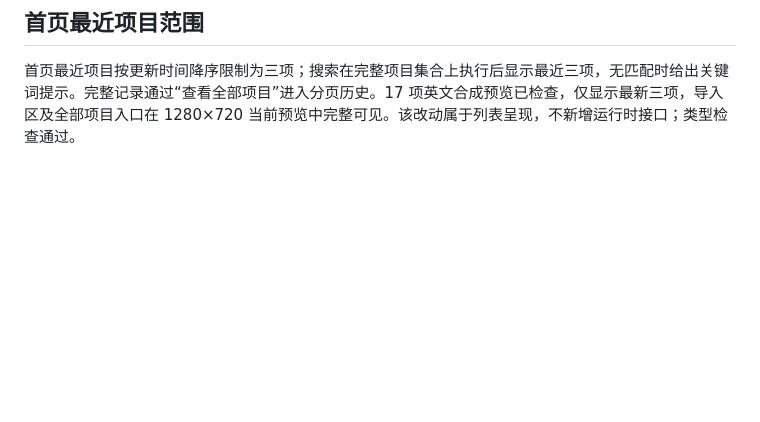
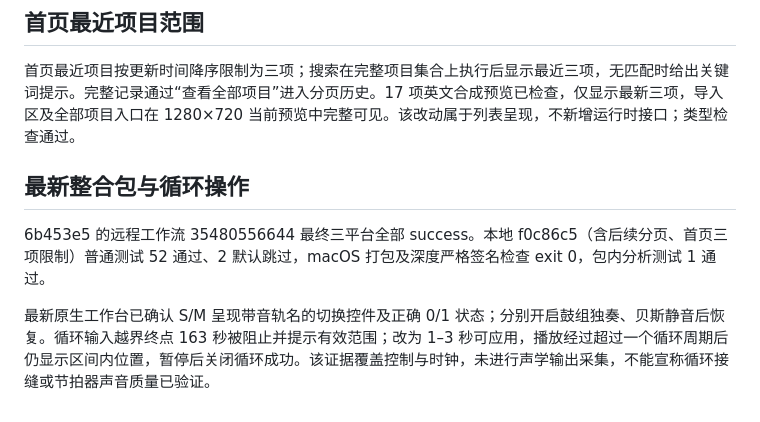
Before and after one commit to Means88/printemps, a Markdown page: docs/acceptance.md, the part around the change. Rendered like a GitHub page; blank space fills up the shorter version.

Commit message:
Record green native CI and integrated monitoring loop acceptance

```diff
--- a/docs/acceptance.md
+++ b/docs/acceptance.md
@@ -122,3 +122,9 @@ macOS 原生 UI 已通过键盘设置 100 BPM、A 小调、6/8、第一拍 0.5
 ## 首页最近项目范围
 
 首页最近项目按更新时间降序限制为三项；搜索在完整项目集合上执行后显示最近三项，无匹配时给出关键词提示。完整记录通过“查看全部项目”进入分页历史。17 项英文合成预览已检查，仅显示最新三项，导入区及全部项目入口在 1280×720 当前预览中完整可见。该改动属于列表呈现，不新增运行时接口；类型检查通过。
+
+## 最新整合包与循环操作
+
+6b453e5 的远程工作流 35480556644 最终三平台全部 success。本地 f0c86c5（含后续分页、首页三项限制）普通测试 52 通过、2 默认跳过，macOS 打包及深度严格签名检查 exit 0，包内分析测试 1 通过。
+
+最新原生工作台已确认 S/M 呈现带音轨名的切换控件及正确 0/1 状态；分别开启鼓组独奏、贝斯静音后恢复。循环输入越界终点 163 秒被阻止并提示有效范围；改为 1–3 秒可应用，播放经过超过一个循环周期后仍显示区间内位置，暂停后关闭循环成功。该证据覆盖控制与时钟，未进行声学输出采集，不能宣称循环接缝或节拍器声音质量已验证。
```
Also changed, not shown: docs/implementation-status.md (+3 -3 lines).
